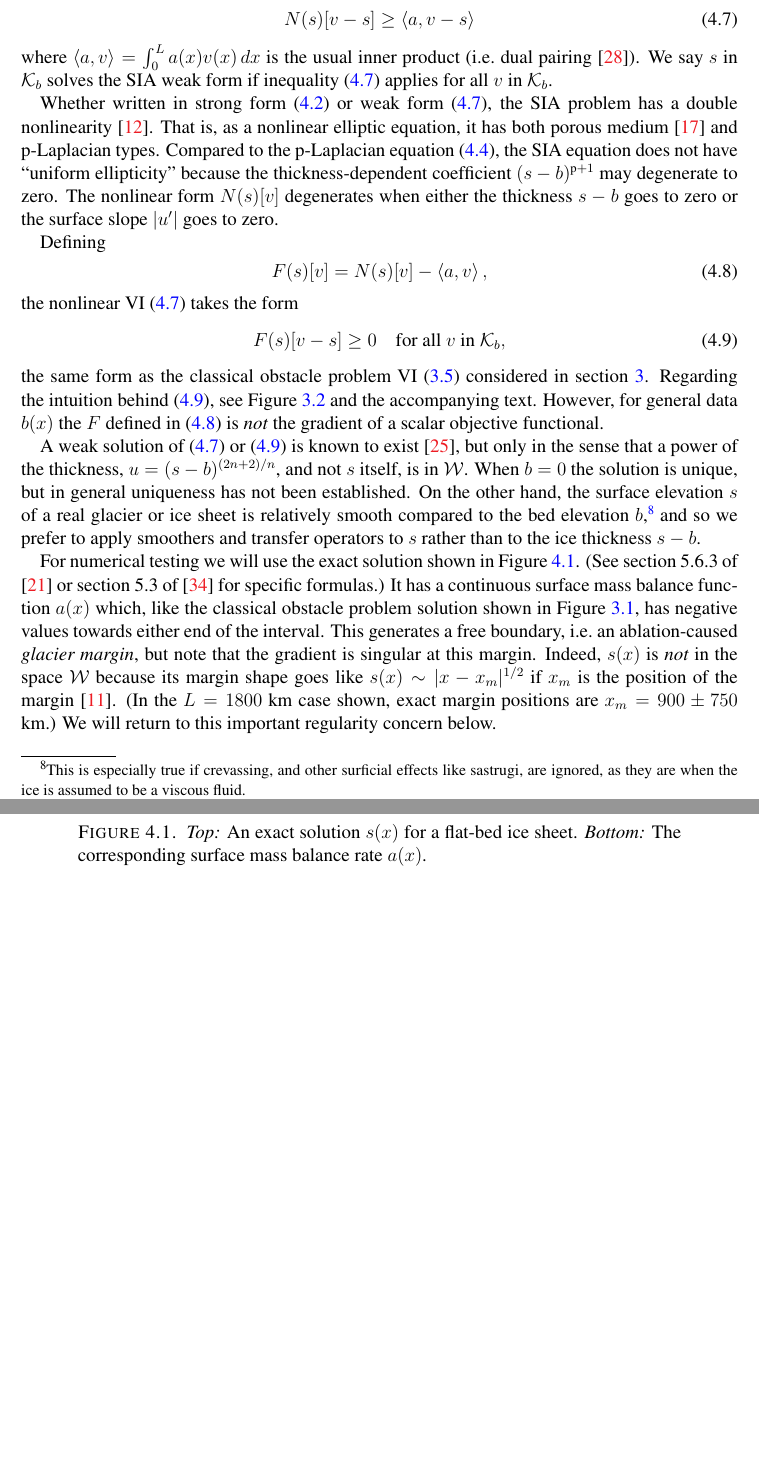
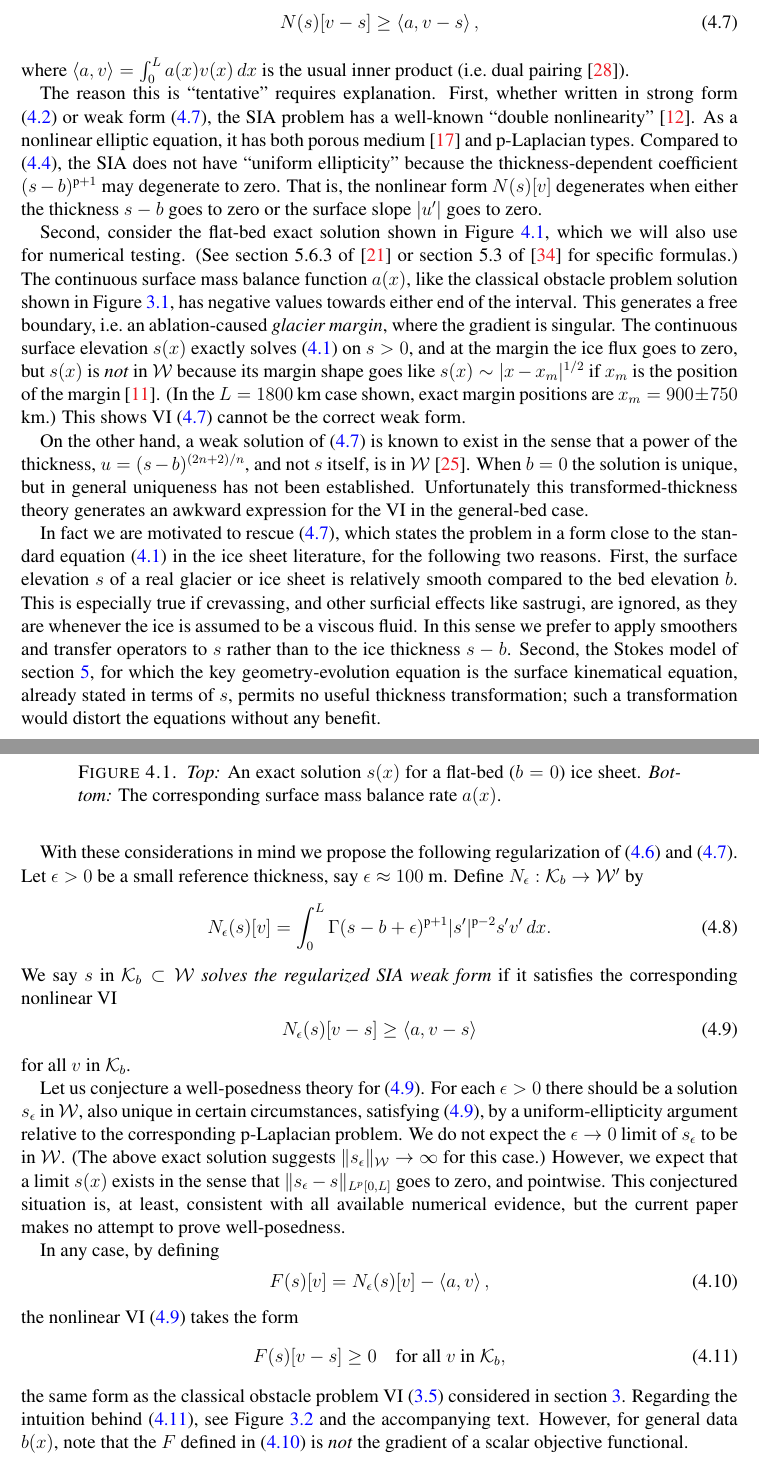
Before and after one commit to bueler/mg-glaciers, a LaTeX paper (paper/review.tex): two parts of pages 37 and 38 of 46, joined at a grey line, cut so that both start at the same text, the shorter picture padded with empty space. Compiled offline with pdfLaTeX.

Commit message:
Propose a well-posedness situation for the SIA weak form in terms of surface elevation.

```diff
--- a/paper/review.tex
+++ b/paper/review.tex
@@ -1019,30 +1019,43 @@ Then by application of the CP we derive a nonlinear VI
 \begin{equation}
-N(s)[v-s] \ge \ip{a}{v-s} \label{eq:siaVI}
+N(s)[v-s] \ge \ip{a}{v-s}, \label{eq:siaVIunreg}
 \end{equation}
-where $\ip{a}{v} = \int_0^L a(x) v(x)\,dx$ is the usual inner product (i.e.~dual pairing \cite{KinderlehrerStampacchia1980}).  We say $s$ in $\mathcal{K}_b$ solves the SIA weak form if inequality \eqref{eq:siaVI} applies for all $v$ in $\mathcal{K}_b$.
+where $\ip{a}{v} = \int_0^L a(x) v(x)\,dx$ is the usual inner product (i.e.~dual pairing \cite{KinderlehrerStampacchia1980}).
 
-Whether written in strong form \eqref{eq:siacp} or weak form \eqref{eq:siaVI}, the SIA problem has a double nonlinearity \cite{Calvoetal2002}.  That is, as a nonlinear elliptic equation, it has both porous medium \cite{Evans2010} and $\pp$-Laplacian types. Compared to the $\pp$-Laplacian equation \eqref{eq:plaplacianpoisson}, the SIA equation does not have ``uniform ellipticity'' because the thickness-dependent coefficient $(s-b)^{\pp+1}$ may degenerate to zero.  The nonlinear form $N(s)[v]$ degenerates when either the thickness $s-b$ goes to zero or the surface slope $|u'|$ goes to zero.
+The reason this is ``tentative'' requires explanation.  First, whether written in strong form \eqref{eq:siacp} or weak form \eqref{eq:siaVIunreg}, the SIA problem has a well-known ``double nonlinearity'' \cite{Calvoetal2002}.  As a nonlinear elliptic equation, it has both porous medium \cite{Evans2010} and $\pp$-Laplacian types. Compared to \eqref{eq:plaplacianpoisson}, the SIA does not have ``uniform ellipticity'' because the thickness-dependent coefficient $(s-b)^{\pp+1}$ may degenerate to zero.  That is, the nonlinear form $N(s)[v]$ degenerates when either the thickness $s-b$ goes to zero or the surface slope $|u'|$ goes to zero.
 
-Defining
+Second, consider the flat-bed exact solution shown in Figure \ref{fig:siadatafigure}, which we will also use for numerical testing.  (See section 5.6.3 of \cite{GreveBlatter2009} or section 5.3 of \cite{vanderVeen2013} for specific formulas.)  The continuous surface mass balance function $a(x)$, like the classical obstacle problem solution shown in Figure \ref{fig:icelike}, has negative values towards either end of the interval.  This generates a free boundary, i.e.~an ablation-caused \emph{glacier margin}, where the gradient is singular.  The continuous surface elevation $s(x)$ exactly solves \eqref{eq:sia} on $s>0$, and at the margin the ice flux goes to zero, but $s(x)$ is \emph{not} in $\mathcal{W}$ because its margin shape goes like $s(x) \sim |x-x_m|^{1/2}$ if $x_m$ is the position of the margin \cite{Bueleretal2005}.  (In the $L=1800$ km case shown, exact margin positions are $x_m=900\pm 750$ km.)  This shows VI \eqref{eq:siaVIunreg} cannot be the correct weak form.
+
+\begin{figure}
+\includegraphics[width=0.65\textwidth]{fixfigs/siadatafigure.pdf}
+\caption{\emph{Top:} An exact solution $s(x)$ for a flat-bed ($b=0$) ice sheet.  \emph{Bottom:} The corresponding surface mass balance rate $a(x)$.}
+\label{fig:siadatafigure}
+\end{figure}
+
+On the other hand, a weak solution of \eqref{eq:siaVIunreg} is known to exist in the sense that a power of the thickness, $u=(s-b)^{(2n+2)/n}$, and not $s$ itself, is in $\mathcal{W}$ \cite{JouvetBueler2012}.  When $b=0$ the solution is unique, but in general uniqueness has not been established.  Unfortunately this transformed-thickness theory generates an awkward expression for the VI in the general-bed case.
+
+In fact we are motivated to rescue \eqref{eq:siaVIunreg}, which states the problem in a form close to the standard equation \eqref{eq:sia} in the ice sheet literature, for the following two reasons.  First, the surface elevation $s$ of a real glacier or ice sheet is relatively smooth compared to the bed elevation $b$.  This is especially true if crevassing, and other surficial effects like sastrugi, are ignored, as they are whenever the ice is assumed to be a viscous fluid.  In this sense we prefer to apply smoothers and transfer operators to $s$ rather than to the ice thickness $s-b$.  Second, the Stokes model of section \ref{sec:stokes}, for which the key geometry-evolution equation is the surface kinematical equation, already stated in terms of $s$, permits no useful thickness transformation; such a transformation would distort the equations without any benefit.
+
+With these considerations in mind we propose the following regularization of \eqref{eq:siaNunreg} and \eqref{eq:siaVIunreg}.  Let $\eps>0$ be a small reference thickness, say $\eps \approx 100$ m.  Define $N_\eps:\mathcal{K}_b \to \mathcal{W}'$ by
 \begin{equation}
-F(s)[v] = N(s)[v] - \ip{a}{v}, \label{eq:siaF}
+N_\eps(s)[v] = \int_0^L \Gamma (s-b+\eps)^{\pp+1} |s'|^{\pp-2} s' v'\,dx. \label{eq:siaN}
+\end{equation}
+We say $s$ in $\mathcal{K}_b \subset \mathcal{W}$ \emph{solves the regularized SIA weak form} if it satisfies the corresponding nonlinear VI
+\begin{equation}
+N_\eps(s)[v-s] \ge \ip{a}{v-s} \label{eq:siaVI}
+\end{equation}
+for all $v$ in $\mathcal{K}_b$.
+
+Let us conjecture a well-posedness theory for \eqref{eq:siaVI}.  For each $\eps>0$ there should be a solution $s_\eps$ in $\mathcal{W}$, also unique in certain circumstances, satisfying \eqref{eq:siaVI}, by a uniform-ellipticity argument relative to the corresponding $\pp$-Laplacian problem.  We do not expect the $\eps\to 0$ limit of $s_\eps$ to be in $\mathcal{W}$.  (The above exact solution suggests $\|s_\eps\|_{\mathcal{W}} \to \infty$ for this case.)  However, we expect that a limit $s(x)$ exists in the sense that $\|s_\eps-s\|_{L^p[0,L]}$ goes to zero, and pointwise.  This conjectured situation is, at least, consistent with all available numerical evidence, but the current paper makes no attempt to prove well-posedness.
+
+In any case, by defining
+\begin{equation}
+F(s)[v] = N_\eps(s)[v] - \ip{a}{v}, \label{eq:siaF}
 \end{equation}
 the nonlinear VI \eqref{eq:siaVI} takes the form
 \begin{equation}
 F(s)[v-s] \ge 0 \quad \text{for all } v \text{ in } \mathcal{K}_b, \label{eq:siaVIresidual}
 \end{equation}
-the same form as the classical obstacle problem VI \eqref{eq:obstacleviresidual} considered in section \ref{sec:obstacle}.  Regarding the intuition behind \eqref{eq:siaVIresidual}, see Figure \ref{fig:cartoonplane} and the accompanying text.  However, for general data $b(x)$ the $F$ defined in \eqref{eq:siaF} is \emph{not} the gradient of a scalar objective functional.
-
-A weak solution of \eqref{eq:siaVI} or \eqref{eq:siaVIresidual} is known to exist \cite{JouvetBueler2012}, but only in the sense that a power of the thickness, $u=(s-b)^{(2n+2)/n}$, and not $s$ itself, is in $\mathcal{W}$.  When $b=0$ the solution is unique, but in general uniqueness has not been established.  On the other hand, the surface elevation $s$ of a real glacier or ice sheet is relatively smooth compared to the bed elevation $b$,\footnote{This is especially true if crevassing, and other surficial effects like sastrugi, are ignored, as they are when the ice is assumed to be a viscous fluid.} and so we prefer to apply smoothers and transfer operators to $s$ rather than to the ice thickness $s-b$.
-
-\begin{figure}
-\includegraphics[width=0.65\textwidth]{fixfigs/siadatafigure.pdf}
-\caption{\emph{Top:} An exact solution $s(x)$ for a flat-bed ice sheet.  \emph{Bottom:} The corresponding surface mass balance rate $a(x)$.}
-\label{fig:siadatafigure}
-\end{figure}
-
-For numerical testing we will use the exact solution shown in Figure \ref{fig:siadatafigure}.  (See section 5.6.3 of \cite{GreveBlatter2009} or section 5.3 of \cite{vanderVeen2013} for specific formulas.)  It has a continuous surface mass balance function $a(x)$ which, like the classical obstacle problem solution shown in Figure \ref{fig:icelike}, has negative values towards either end of the interval.  This generates a free boundary, i.e.~an ablation-caused \emph{glacier margin}, but note that the gradient is singular at this margin.  Indeed, $s(x)$ is \emph{not} in the space $\mathcal{W}$ because its margin shape goes like $s(x) \sim |x-x_m|^{1/2}$ if $x_m$ is the position of the margin \cite{Bueleretal2005}.  (In the $L=1800$ km case shown, exact margin positions are $x_m=900\pm 750$ km.)  We will return to this important regularity concern below.
-
+the same form as the classical obstacle problem VI \eqref{eq:obstacleviresidual} considered in section \ref{sec:obstacle}.  Regarding the intuition behind \eqref{eq:siaVIresidual}, see Figure \ref{fig:cartoonplane} and the accompanying text.  However, for general data $b(x)$, note that the $F$ defined in \eqref{eq:siaF} is \emph{not} the gradient of a scalar objective functional.
 
 \subsection{Nonlinear MCD cycles} \label{subsec:mcdn}  We now propose to apply a nonlinear form of the MCD method to the steady SIA VI problem \eqref{eq:siaVIresidual}.  The method is a \emph{full approximation storage} (FAS) scheme \cite{Briggsetal2000,Trottenbergetal2001}, a well-known multilevel strategy for nonlinear PDEs, and also the method generalizes the MCDL method of section \ref{sec:obstacle}.  This framework, which avoids the complexity of methods which track the inactive set (compare \cite{Bueler2016,Jouvetetal2013,JouvetGraeser2013}), leads to robust and scalable numerical solutions.
 
```
Also changed, not shown: paper/review.tex (24 more changed lines).
